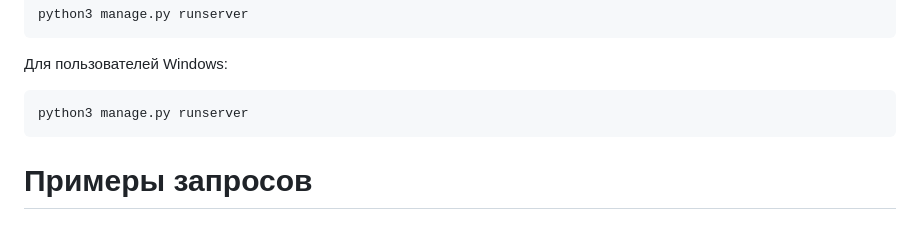
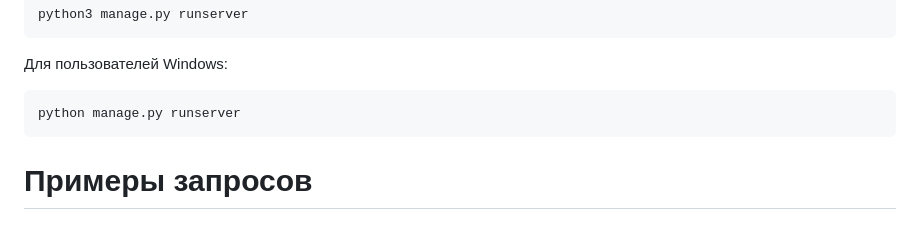
Before and after one commit to MrPierreDunn/libmdb, a Markdown page: README.md, the part around the change. Drawn GitHub-style.

````diff
--- a/README.md
+++ b/README.md
@@ -84,7 +84,7 @@ python3 manage.py runserver
 ```
 Для пользователей Windows:
 ```
-python3 manage.py runserver
+python manage.py runserver
 ```
 
 
````
